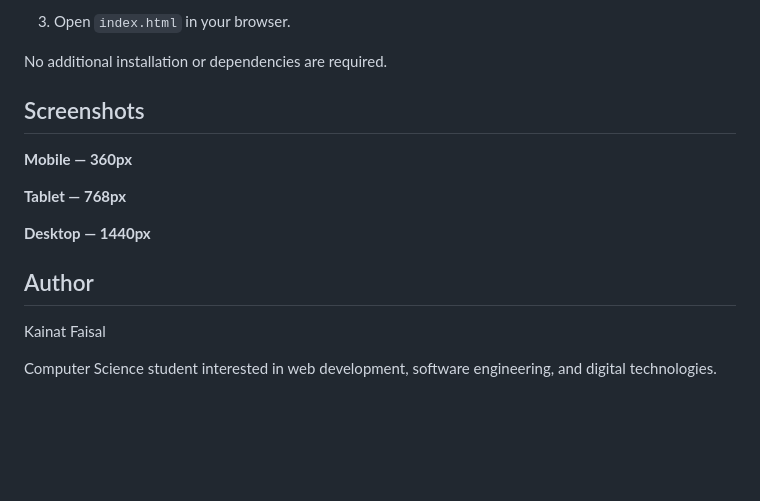
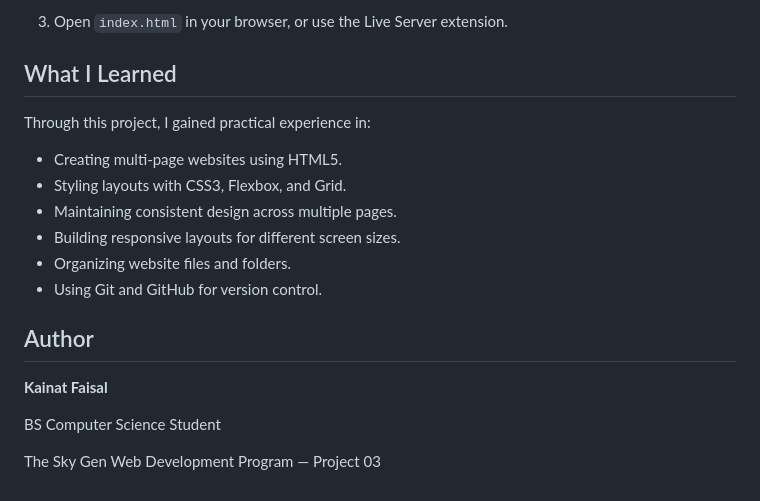
Before and after one commit to Kainat23FA/the-commerce-edit, a Markdown page: README.md, the part around one of its changes. GitHub-like rendering; blank space fills up the shorter version.

```diff
--- a/README.md
+++ b/README.md
@@ -117,21 +104,21 @@ git clone YOUR-GITHUB-REPOSITORY-URL
 
-3. Open `index.html` in your browser.
+3. Open `index.html` in your browser, or use the Live Server extension.
 
-No additional installation or dependencies are required.
+## What I Learned
 
-## Screenshots
+Through this project, I gained practical experience in:
 
-**Mobile — 360px**
-
-**Tablet — 768px**
-
-
-**Desktop — 1440px**
-
-
+- Creating multi-page websites using HTML5.
+- Styling layouts with CSS3, Flexbox, and Grid.
+- Maintaining consistent design across multiple pages.
+- Building responsive layouts for different screen sizes.
+- Organizing website files and folders.
+- Using Git and GitHub for version control.
 
 ## Author
 
-Kainat Faisal
+**Kainat Faisal**
 
-Computer Science student interested in web development, software engineering, and digital technologies.
+BS Computer Science Student
+
+The Sky Gen Web Development Program — Project 03
```
Also changed, not shown: other parts of README.md (+54 -67 lines), screenshots/the-commerce-edit-1440.png (added), screenshots/the-commerce-edit-360.png (added), screenshots/the-commerce-edit-768.png (added).
